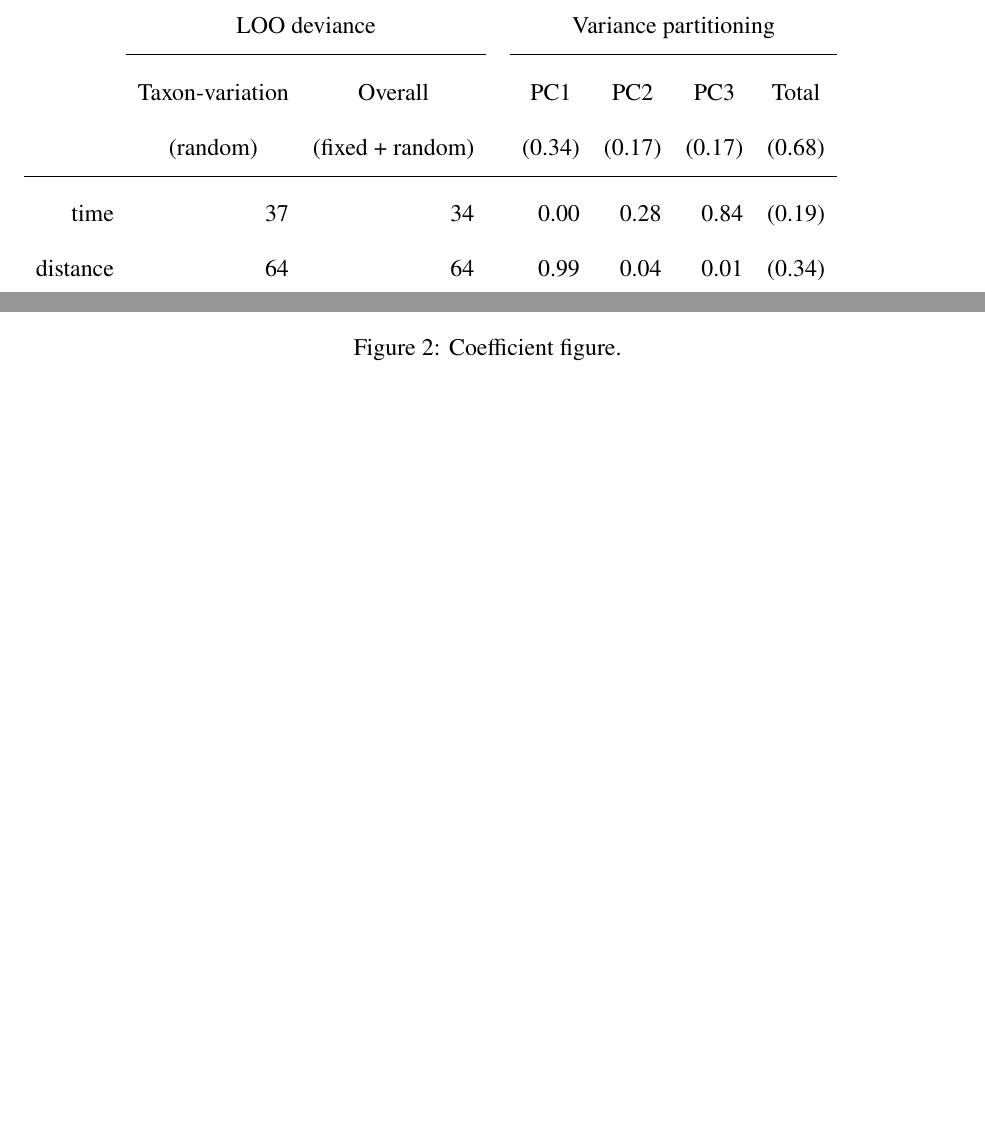
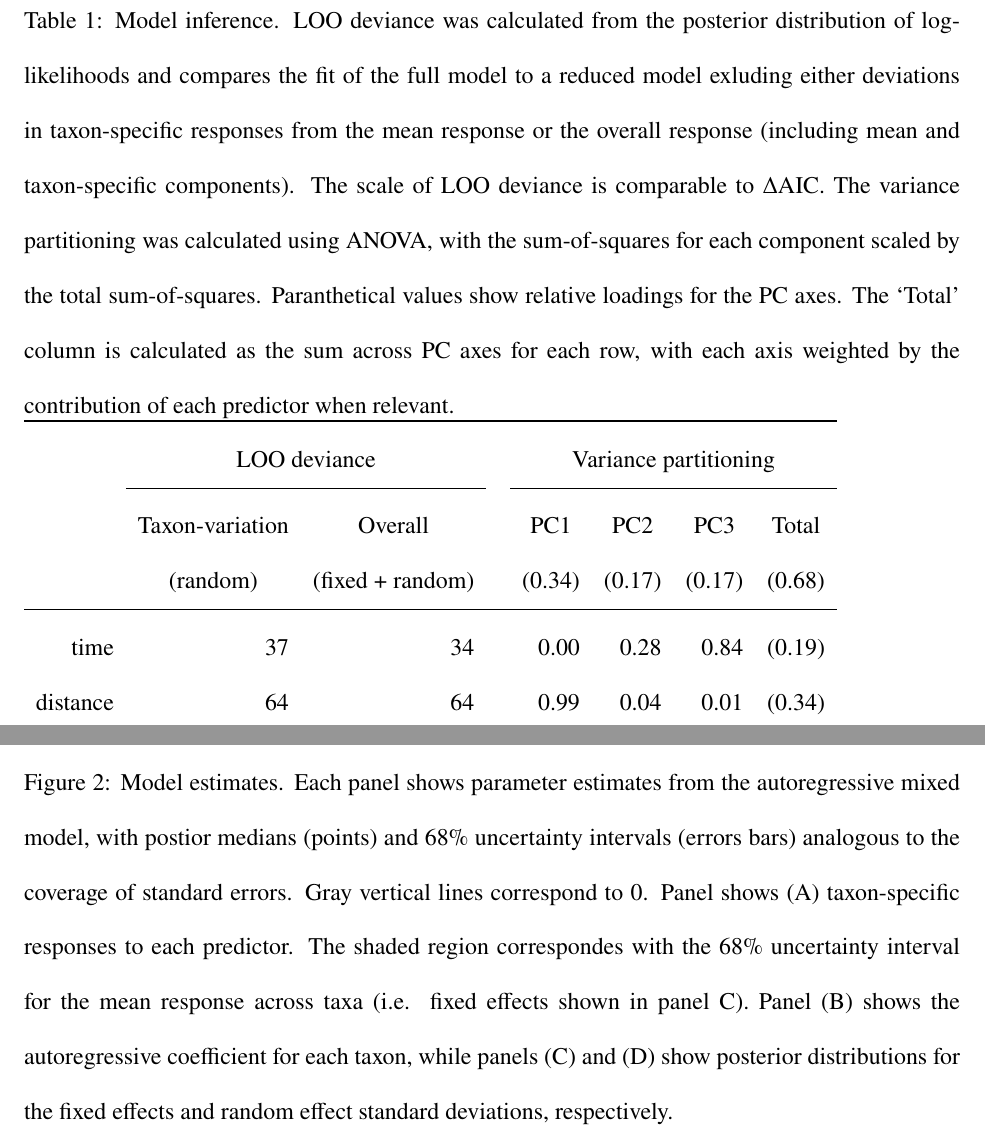
Before and after one commit to lucasnell/trans_trends, a LaTeX document (ms/__ms.tex): two parts of pages 16 and 18 of 19, joined at a grey line, cut at the place of the change, the shorter picture padded with empty space. Compiled offline with pdfLaTeX.

Commit message:
Running head and elaborated figure captions

```diff
--- a/ms/__ms.tex
+++ b/ms/__ms.tex
@@ -217,7 +215,18 @@ M\'{y}vatn; time-series analysis; tundra arthropods
 \clearpage
 
 \begin{table}
-\caption{\label{tab:model-summary}Model inference.}
+\caption{\label{tab:model-summary}
+Model inference.
+LOO deviance was calculated from the posterior distribution of log-likelihoods
+and compares the fit of the full model to a reduced model exluding either
+deviations in taxon-specific responses from the mean response or
+the overall response (including mean and taxon-specific components).
+The scale of LOO deviance is comparable to $\Delta$AIC.
+The variance partitioning was calculated using ANOVA,
+with the sum-of-squares for each component scaled by the total sum-of-squares.
+Paranthetical values show relative loadings for the PC axes.
+The `Total' column is calculated as the sum across PC axes for each row,
+with each axis weighted by the contribution of each predictor when relevant.}
 \begin{tabular}{rrrrrrrr}
 \toprule
  & \multicolumn{2}{c}{LOO deviance} & & \multicolumn{4}{c}{Variance partitioning} \\
@@ -262,7 +271,17 @@ Thick blue lines are standardized activity-density averaged by taxon and
 \centering
 \includegraphics{../analysis/output/fig2.pdf}
 \caption{\label{fig:coefs}
-Coefficient figure.
+Model estimates.
+Each panel shows parameter estimates from the autoregressive mixed model,
+with postior medians (points) and 68\% uncertainty intervals
+(errors bars) analogous to the coverage of standard errors.
+Gray vertical lines correspond to 0.
+Panel shows (A) taxon-specific responses to each predictor.
+The shaded region correspondes with the 68\% uncertainty interval
+for the mean response across taxa (i.e. fixed effects shown in panel C).
+Panel (B) shows the autoregressive coefficient for each taxon,
+while panels (C) and (D) show posterior distributions for
+the fixed effects and random effect standard deviations, respectively.
 }
 \end{figure}
 
```
Also changed, not shown: ms/__ms.tex (6 more changed lines).
